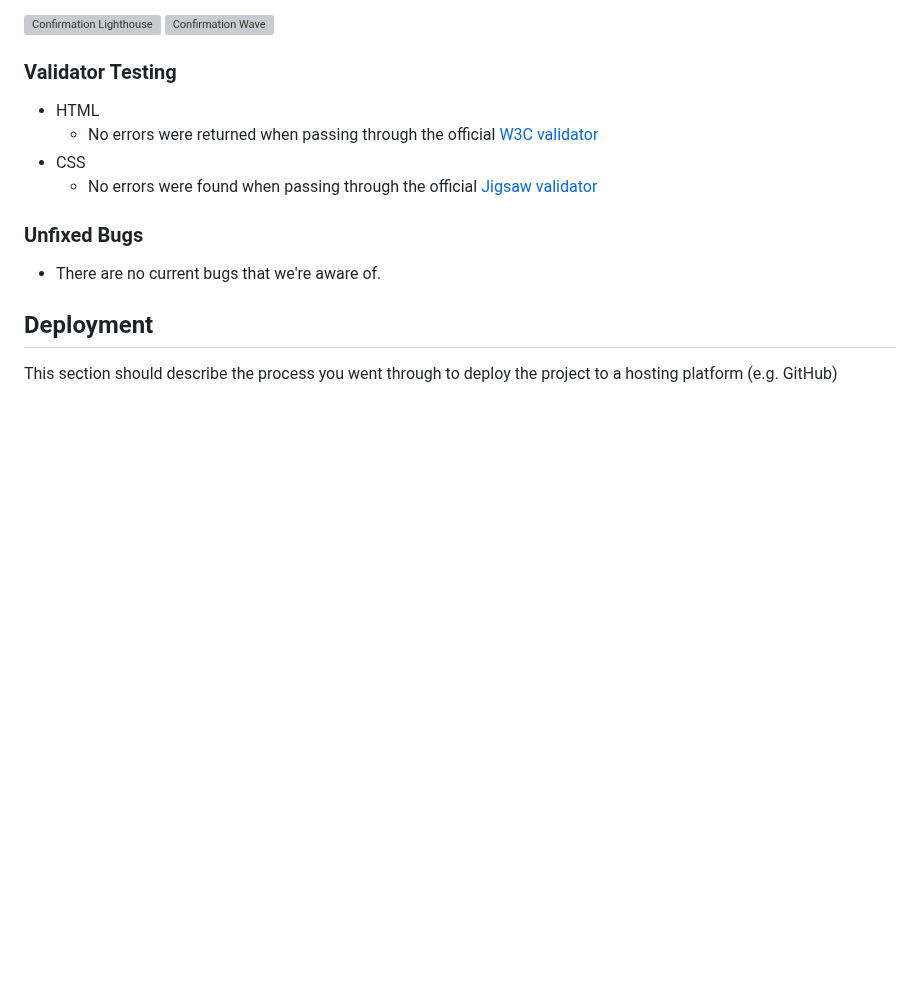
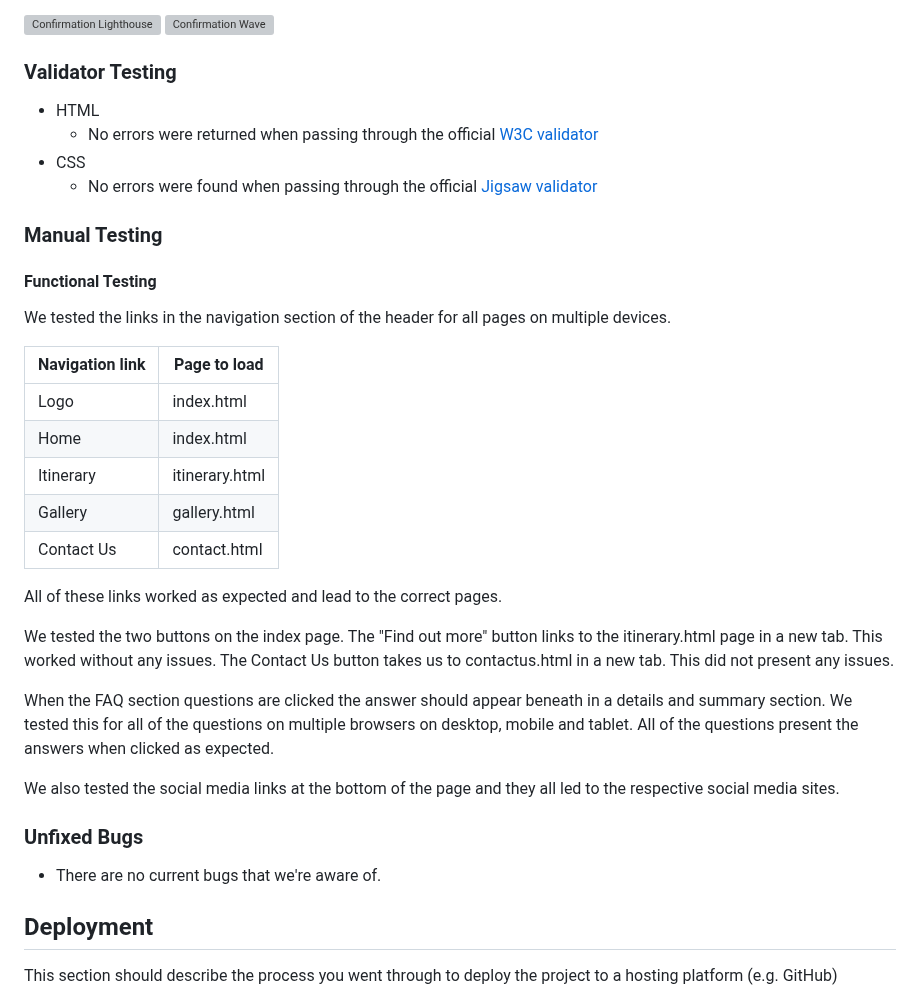
Before and after one commit to d-lynch95/Portfolio-1-GreatOceanRoadsters, a Markdown page: README.md, the part around the change. GitHub-like rendering; blank space fills up the shorter version; grey boxes are pictures that could not be loaded.

Commit message:
update manual testing section of readme

```diff
--- a/README.md
+++ b/README.md
@@ -281,6 +281,32 @@ The site was tested on chrome, safari and opera browsers on desktop without any
 - CSS
   - No errors were found when passing through the official [Jigsaw validator](https://jigsaw.w3.org/css-validator/validator?uri=https%3A%2F%2Fd-lynch95.github.io%2FPortfolio-1-GreatOceanRoadsters%2Findex.html&profile=css3svg&usermedium=all&warning=1&vextwarning=&lang=en)
 
+
+### Manual Testing
+
+#### Functional Testing
+
+We tested the links in the navigation section of the header for all pages on multiple devices.
+
+| Navigation link  | Page to load  |
+| -----------      | -----------   |
+| Logo             | index.html    |
+| Home             | index.html    |
+| Itinerary        | itinerary.html|
+| Gallery          | gallery.html  |
+| Contact Us       | contact.html  |
+
+All of these links worked as expected and lead to the correct pages.
+
+We tested the two buttons on the index page. The "Find out more" button links to the itinerary.html page in a new tab. This worked without any issues.
+The Contact Us button takes us to contactus.html in a new tab. This did not present any issues.
+
+When the FAQ section questions are clicked the answer should appear beneath in a details and summary section. We tested this for all of the questions on multiple browsers on desktop, mobile and tablet. All of the questions present the answers when clicked as expected.
+
+We also tested the social media links at the bottom of the page and they all led to the respective social media sites.
+
+
+
 ### Unfixed Bugs
  - There are no current bugs that we're aware of.
 
```
